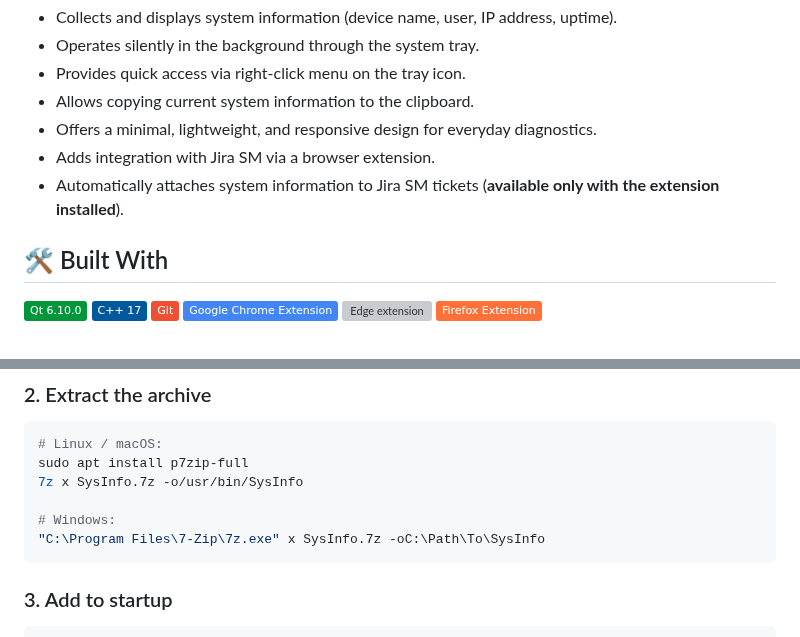
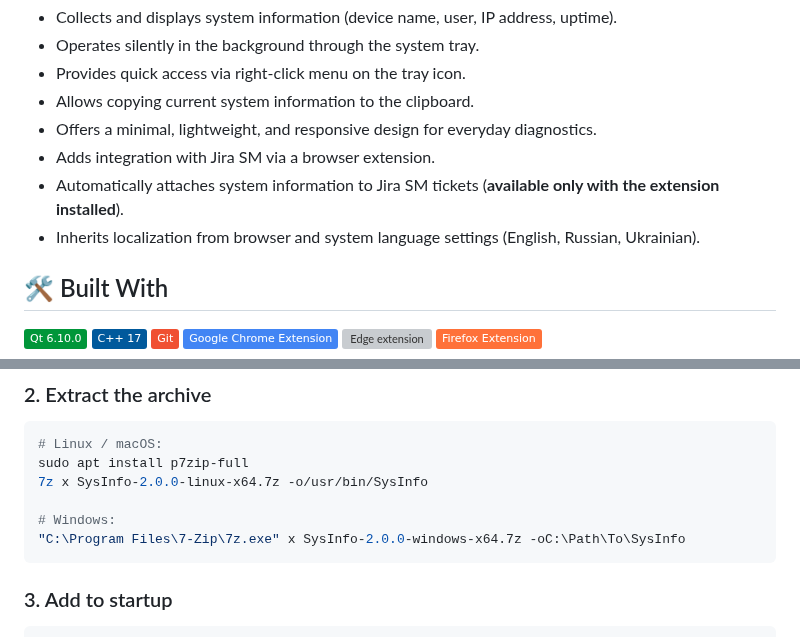
Before and after one commit to 1minEpowMinX/SysInfo, a Markdown page: README.md, 2 parts joined by grey strips. GitHub-like rendering; badges without logos; grey boxes are pictures that could not be loaded.

Commit message:
Update README.md: add localization information and update installation instructions for new versions

````diff
--- a/README.md
+++ b/README.md
@@ -20,6 +20,7 @@
 * Offers a minimal, lightweight, and responsive design for everyday diagnostics.
 * Adds integration with Jira SM via a browser extension.
 * Automatically attaches system information to Jira SM tickets (**available only with the extension installed**).
+* Inherits localization from browser and system language settings (English, Russian, Ukrainian).
 
 ## 🛠️ Built With
 
@@ -41,10 +42,10 @@
 ```sh
 # Linux / macOS:
 sudo apt install p7zip-full
-7z x SysInfo.7z -o/usr/bin/SysInfo
+7z x SysInfo-2.0.0-linux-x64.7z -o/usr/bin/SysInfo
 
 # Windows:
-"C:\Program Files\7-Zip\7z.exe" x SysInfo.7z -oC:\Path\To\SysInfo
+"C:\Program Files\7-Zip\7z.exe" x SysInfo-2.0.0-windows-x64.7z -oC:\Path\To\SysInfo
 ```
 
 ### 3. Add to startup
````
Also changed, not shown: other parts of README.md (+3 -2 lines).
